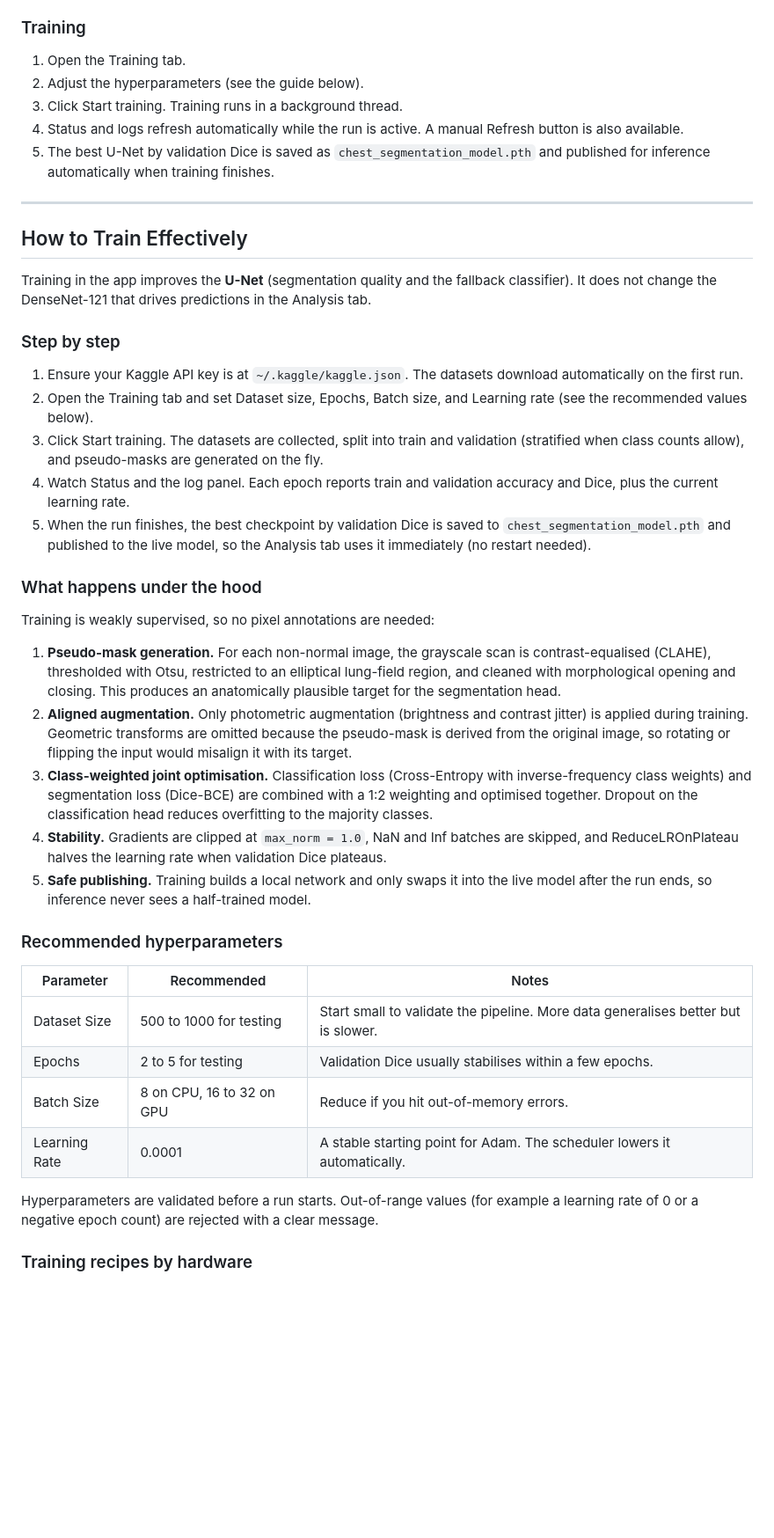
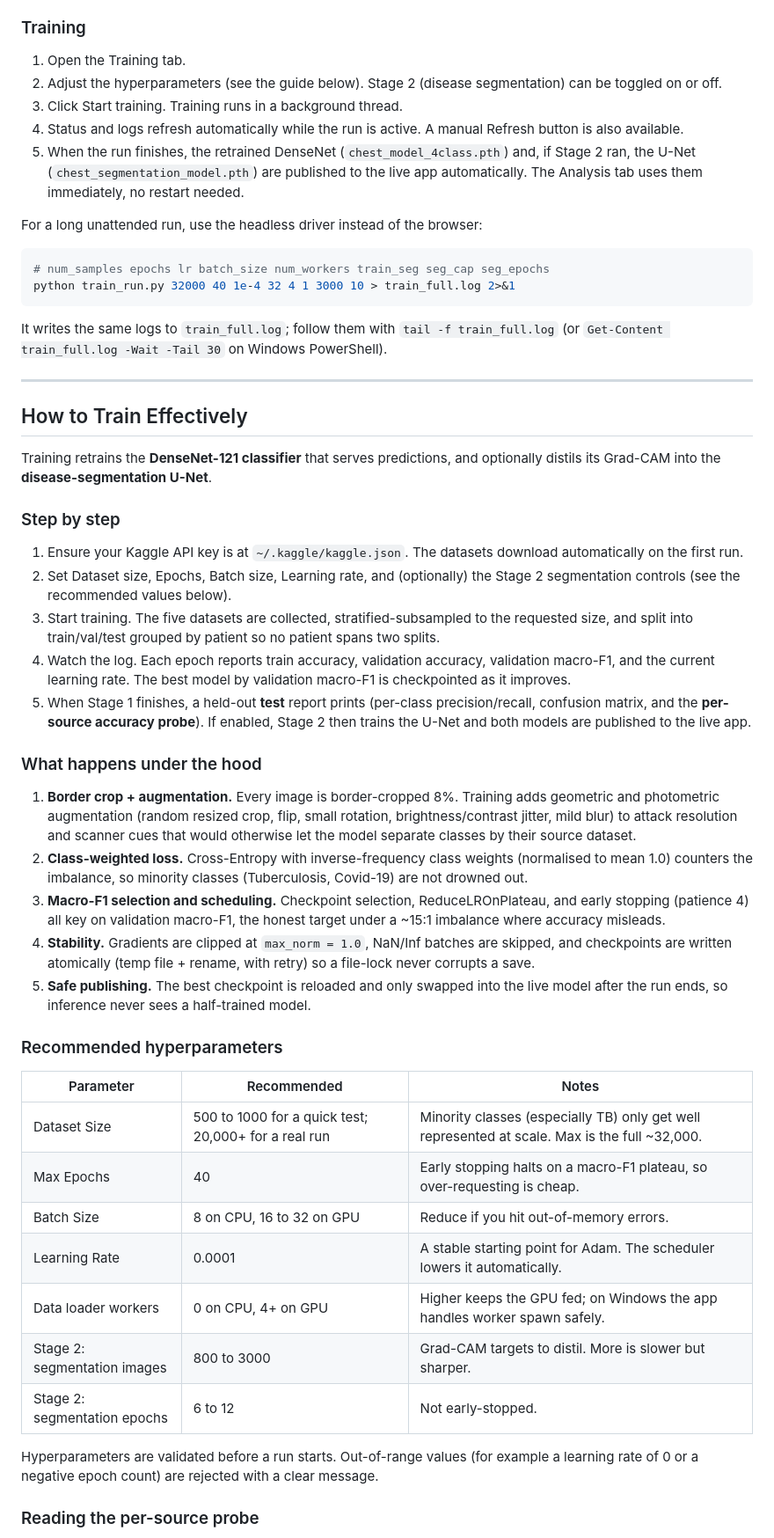
Before and after one commit to evan-2005/LungLens, a Markdown page: README.md, the part around one of its changes. Shown at 88% size. Rendered like a GitHub page; blank space fills up the shorter version.

````diff
--- a/README.md
+++ b/README.md
@@ -147,45 +179,55 @@ On startup the app loads both `chest_model_4class.pth` (the DenseNet classifier)
 ### Training
 
 1. Open the Training tab.
-2. Adjust the hyperparameters (see the guide below).
+2. Adjust the hyperparameters (see the guide below). Stage 2 (disease segmentation) can be toggled on or off.
 3. Click Start training. Training runs in a background thread.
 4. Status and logs refresh automatically while the run is active. A manual Refresh button is also available.
-5. The best U-Net by validation Dice is saved as `chest_segmentation_model.pth` and published for inference automatically when training finishes.
+5. When the run finishes, the retrained DenseNet (`chest_model_4class.pth`) and, if Stage 2 ran, the U-Net (`chest_segmentation_model.pth`) are published to the live app automatically. The Analysis tab uses them immediately, no restart needed.
+
+For a long unattended run, use the headless driver instead of the browser:
+
+```bash
+# num_samples epochs lr batch_size num_workers train_seg seg_cap seg_epochs
+python train_run.py 32000 40 1e-4 32 4 1 3000 10 > train_full.log 2>&1
+```
+
+It writes the same logs to `train_full.log`; follow them with `tail -f train_full.log` (or `Get-Content train_full.log -Wait -Tail 30` on Windows PowerShell).
 
 ---
 
 ## How to Train Effectively
 
-Training in the app improves the **U-Net** (segmentation quality and the fallback classifier). It does not change the DenseNet-121 that drives predictions in the Analysis tab.
+Training retrains the **DenseNet-121 classifier** that serves predictions, and optionally distils its Grad-CAM into the **disease-segmentation U-Net**.
 
 ### Step by step
 
 1. Ensure your Kaggle API key is at `~/.kaggle/kaggle.json`. The datasets download automatically on the first run.
-2. Open the Training tab and set Dataset size, Epochs, Batch size, and Learning rate (see the recommended values below).
-3. Click Start training. The datasets are collected, split into train and validation (stratified when class counts allow), and pseudo-masks are generated on the fly.
-4. Watch Status and the log panel. Each epoch reports train and validation accuracy and Dice, plus the current learning rate.
-5. When the run finishes, the best checkpoint by validation Dice is saved to `chest_segmentation_model.pth` and published to the live model, so the Analysis tab uses it immediately (no restart needed).
+2. Set Dataset size, Epochs, Batch size, Learning rate, and (optionally) the Stage 2 segmentation controls (see the recommended values below).
+3. Start training. The five datasets are collected, stratified-subsampled to the requested size, and split into train/val/test grouped by patient so no patient spans two splits.
+4. Watch the log. Each epoch reports train accuracy, validation accuracy, validation macro-F1, and the current learning rate. The best model by validation macro-F1 is checkpointed as it improves.
+5. When Stage 1 finishes, a held-out **test** report prints (per-class precision/recall, confusion matrix, and the **per-source accuracy probe**). If enabled, Stage 2 then trains the U-Net and both models are published to the live app.
 
 ### What happens under the hood
 
-Training is weakly supervised, so no pixel annotations are needed:
-
-1. **Pseudo-mask generation.** For each non-normal image, the grayscale scan is contrast-equalised (CLAHE), thresholded with Otsu, restricted to an elliptical lung-field region, and cleaned with morphological opening and closing. This produces an anatomically plausible target for the segmentation head.
-2. **Aligned augmentation.** Only photometric augmentation (brightness and contrast jitter) is applied during training. Geometric transforms are omitted because the pseudo-mask is derived from the original image, so rotating or flipping the input would misalign it with its target.
-3. **Class-weighted joint optimisation.** Classification loss (Cross-Entropy with inverse-frequency class weights) and segmentation loss (Dice-BCE) are combined with a 1:2 weighting and optimised together. Dropout on the classification head reduces overfitting to the majority classes.
-4. **Stability.** Gradients are clipped at `max_norm = 1.0`, NaN and Inf batches are skipped, and ReduceLROnPlateau halves the learning rate when validation Dice plateaus.
-5. **Safe publishing.** Training builds a local network and only swaps it into the live model after the run ends, so inference never sees a half-trained model.
+1. **Border crop + augmentation.** Every image is border-cropped 8%. Training adds geometric and photometric augmentation (random resized crop, flip, small rotation, brightness/contrast jitter, mild blur) to attack resolution and scanner cues that would otherwise let the model separate classes by their source dataset.
+2. **Class-weighted loss.** Cross-Entropy with inverse-frequency class weights (normalised to mean 1.0) counters the imbalance, so minority classes (Tuberculosis, Covid-19) are not drowned out.
+3. **Macro-F1 selection and scheduling.** Checkpoint selection, ReduceLROnPlateau, and early stopping (patience 4) all key on validation macro-F1, the honest target under a ~15:1 imbalance where accuracy misleads.
+4. **Stability.** Gradients are clipped at `max_norm = 1.0`, NaN/Inf batches are skipped, and checkpoints are written atomically (temp file + rename, with retry) so a file-lock never corrupts a save.
+5. **Safe publishing.** The best checkpoint is reloaded and only swapped into the live model after the run ends, so inference never sees a half-trained model.
 
 ### Recommended hyperparameters
 
 | Parameter | Recommended | Notes |
 |-----------|-------------|-------|
-| Dataset Size | 500 to 1000 for testing | Start small to validate the pipeline. More data generalises better but is slower. |
-| Epochs | 2 to 5 for testing | Validation Dice usually stabilises within a few epochs. |
+| Dataset Size | 500 to 1000 for a quick test; 20,000+ for a real run | Minority classes (especially TB) only get well represented at scale. Max is the full ~32,000. |
+| Max Epochs | 40 | Early stopping halts on a macro-F1 plateau, so over-requesting is cheap. |
 | Batch Size | 8 on CPU, 16 to 32 on GPU | Reduce if you hit out-of-memory errors. |
 | Learning Rate | 0.0001 | A stable starting point for Adam. The scheduler lowers it automatically. |
+| Data loader workers | 0 on CPU, 4+ on GPU | Higher keeps the GPU fed; on Windows the app handles worker spawn safely. |
+| Stage 2: segmentation images | 800 to 3000 | Grad-CAM targets to distil. More is slower but sharper. |
+| Stage 2: segmentation epochs | 6 to 12 | Not early-stopped. |
 
 Hyperparameters are validated before a run starts. Out-of-range values (for example a learning rate of 0 or a negative epoch count) are rejected with a clear message.
 
-### Training recipes by hardware
+### Reading the per-source probe
 
````
Also changed, not shown: other parts of README.md (+93 -81 lines).
